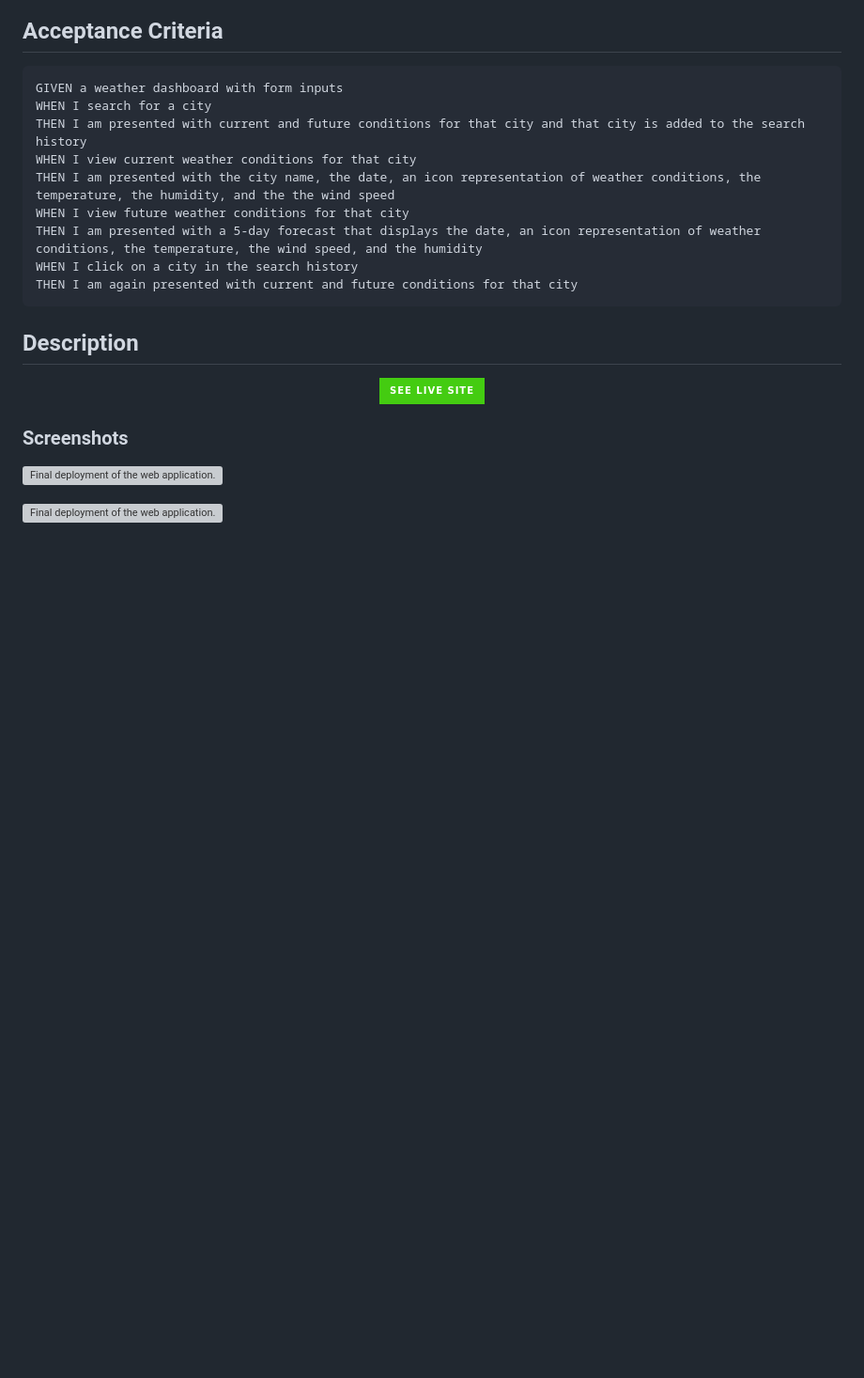
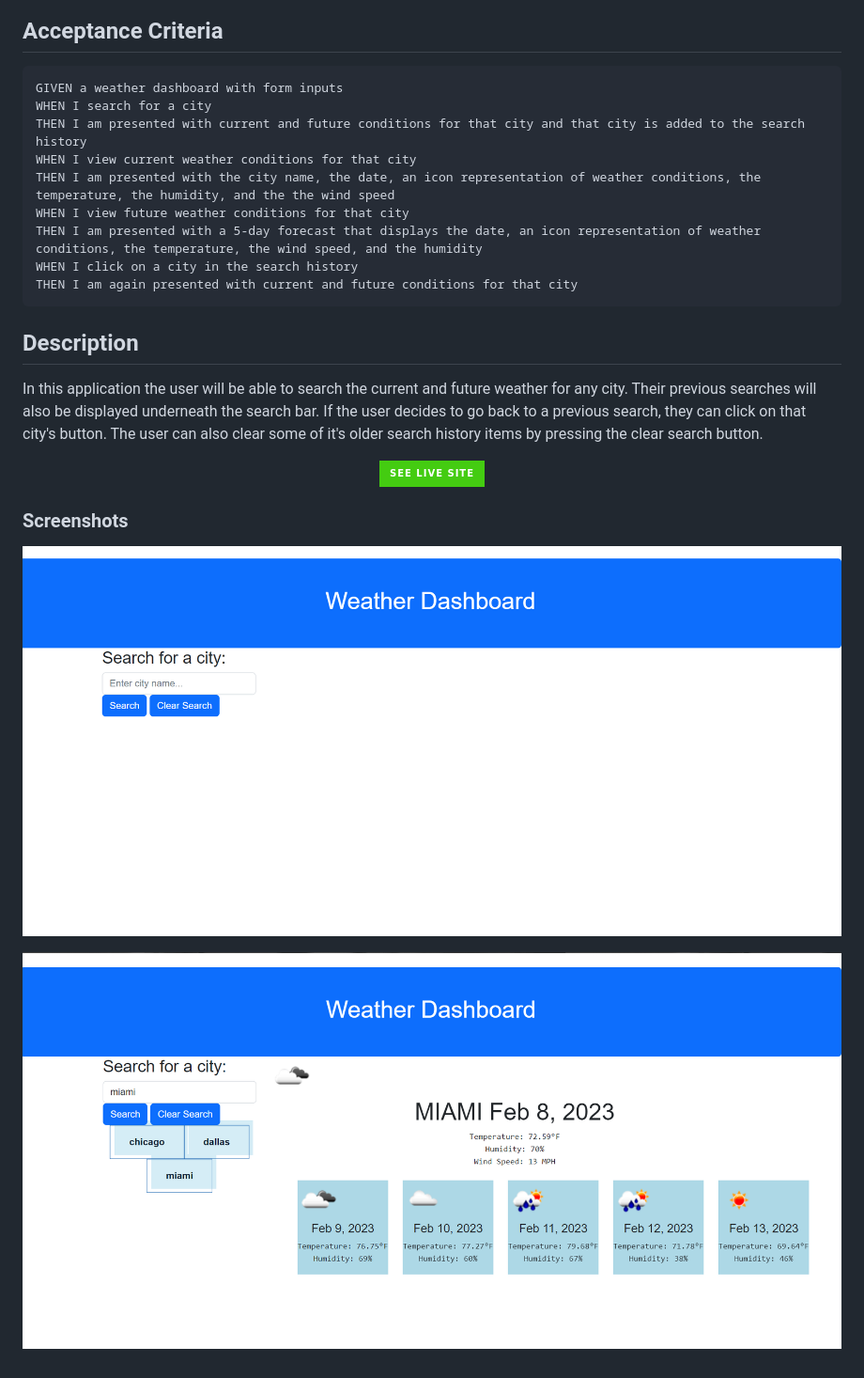
Before and after one commit to mbatorek7/weather-dashboard, a Markdown page: README.md, the part around the change. Shown: that part at 94% size. Rendered like a GitHub page; pictures changed too: assets/images/final-product.png (added), assets/images/main-page.png (added); badges without logos; blank space fills up the shorter version; grey boxes are pictures that could not be loaded.

````diff
--- a/README.md
+++ b/README.md
@@ -22,7 +22,7 @@ WHEN I click on a city in the search history
 THEN I am again presented with current and future conditions for that city
 ```
 ## Description
-
+In this application the user will be able to search the current and future weather for any city. Their previous searches will also be displayed underneath the search bar. If the user decides to go back to a previous search, they can click on that city's button. The user can also clear some of it's older search history items by pressing the clear search button.
 
 <p align="center">
     <a href="https://mbatorek7.github.io/hw6-weather-dashboard/"><img src="https://img.shields.io/badge/-See Live Site-success?style=for-the-badge"  alt="Live Site" ></a>
@@ -30,6 +30,6 @@ THEN I am again presented with current and future conditions for that city
 
 ### Screenshots
 
-![Final deployment of the web application.](./Assets/images/starter.png)
+![Final deployment of the web application.](./assets/images/main-page.png)
 
-![Final deployment of the web application.](./Assets/images/final-product.gif)
+![Final deployment of the web application.](./assets/images/final-product.png)
````
